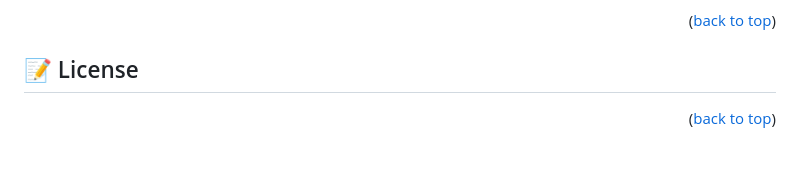
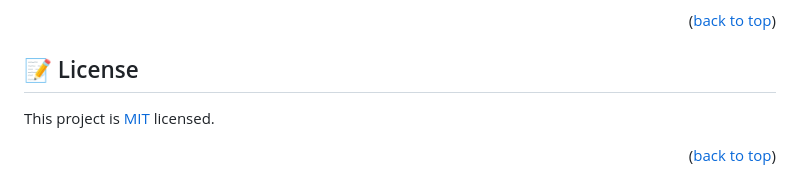
Before and after one commit to techmoves/my-portfolio, a Markdown page: README.md, the part around the change. Rendered like a GitHub page; blank space fills up the shorter version.

```diff
--- a/README.md
+++ b/README.md
@@ -176,5 +176,6 @@ Major thanks to [Nemwel Boniface](https://twitter.com/nemwel_bonie)
 
 ## 📝 License <a name="license"></a>
 
+This project is [MIT](./LICENSE) licensed.
 
 <p align="right">(<a href="#readme-top">back to top</a>)</p>
```
